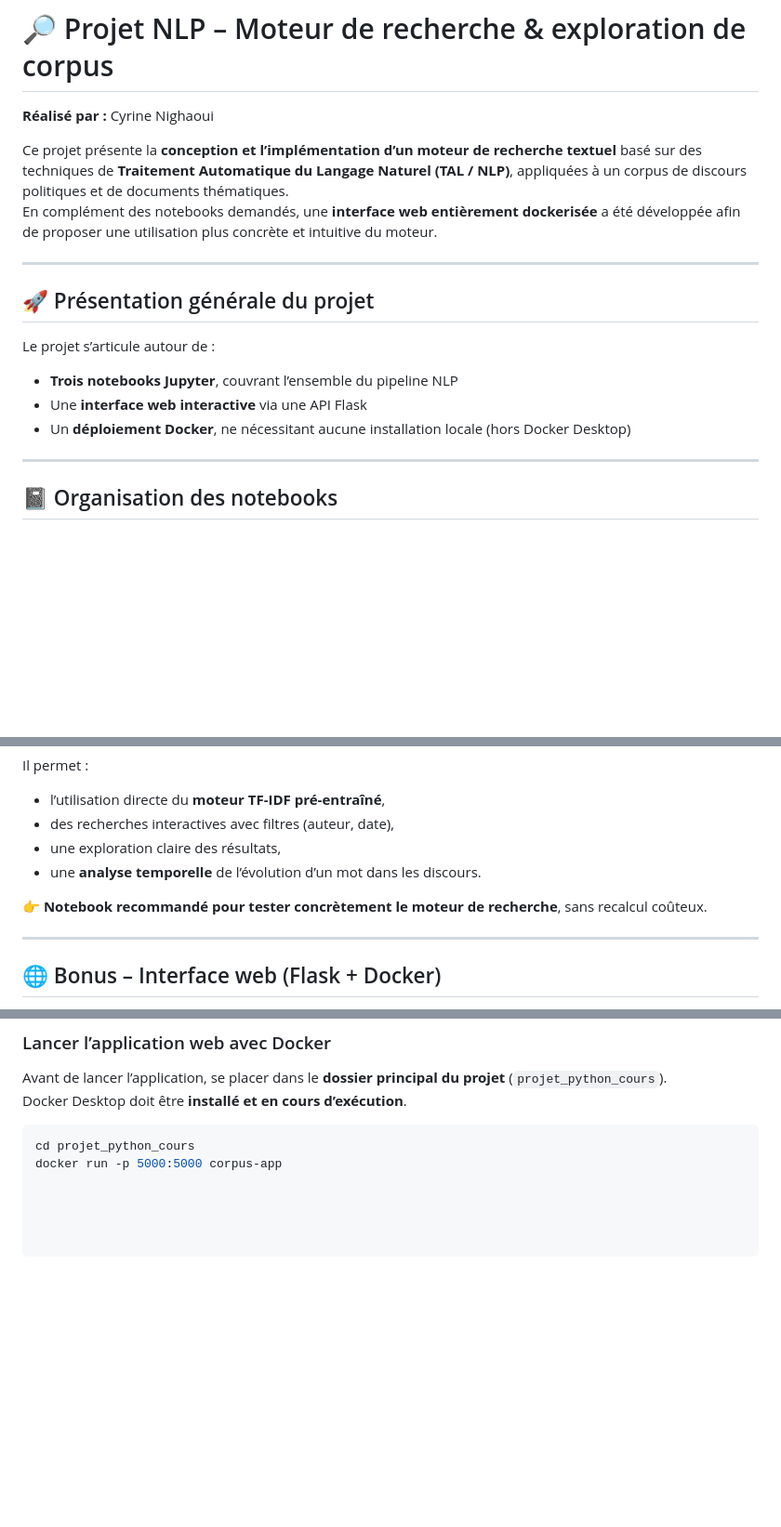
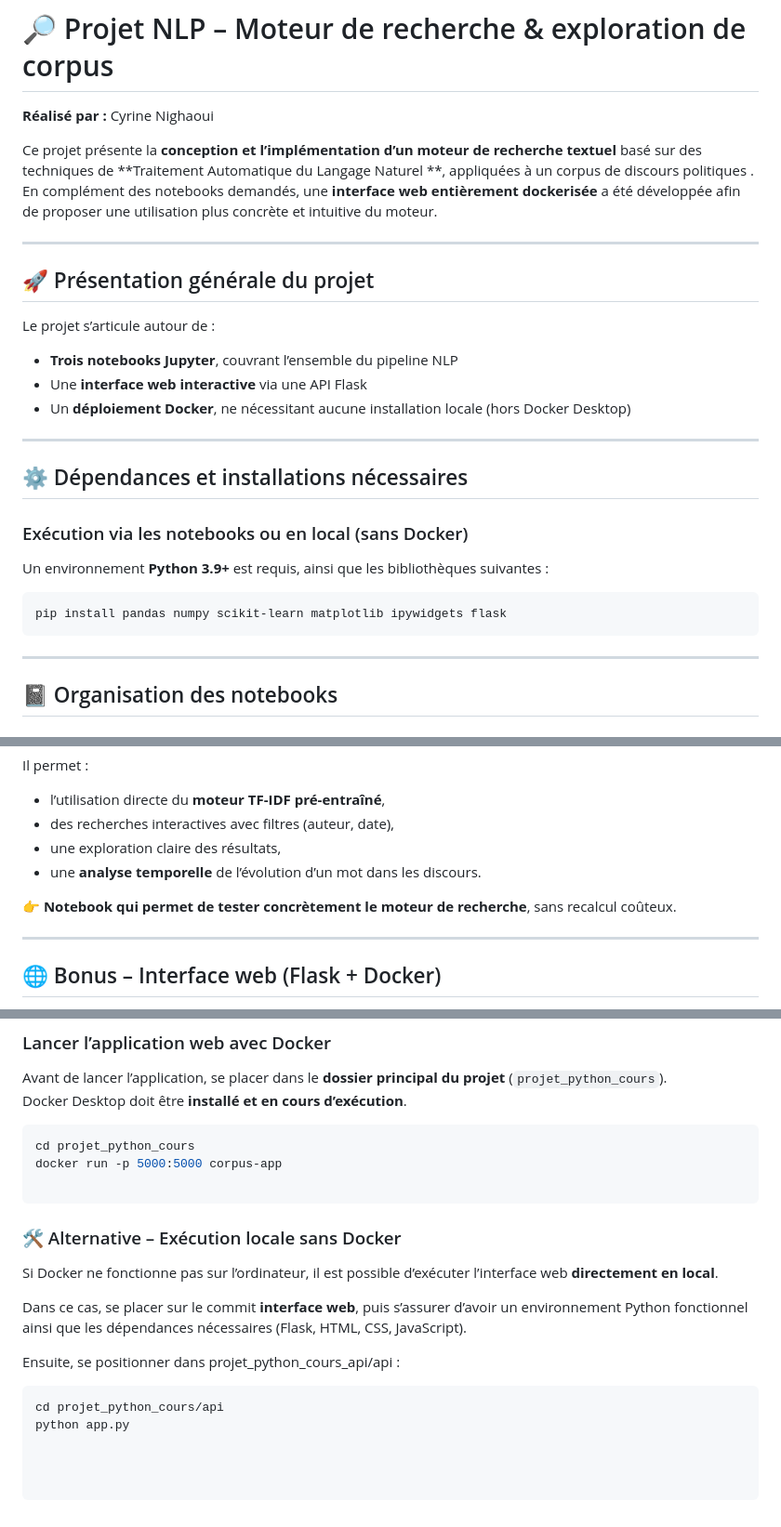
Before and after one commit to cyrinenighaoui/mini-projet-python, a Markdown page: README.md, 3 parts joined by grey strips. Shown: that part at 93% size. Drawn GitHub-style; blank space fills up the shorter version.

Commit message:
Amelioration ReadmeFile

````diff
--- a/README.md
+++ b/README.md
@@ -2,7 +2,7 @@
 
 **Réalisé par :** Cyrine Nighaoui
 
-Ce projet présente la **conception et l’implémentation d’un moteur de recherche textuel** basé sur des techniques de **Traitement Automatique du Langage Naturel (TAL / NLP)**, appliquées à un corpus de discours politiques et de documents thématiques.
+Ce projet présente la **conception et l’implémentation d’un moteur de recherche textuel** basé sur des techniques de **Traitement Automatique du Langage Naturel **, appliquées à un corpus de discours politiques .
 En complément des notebooks demandés, une **interface web entièrement dockerisée** a été développée afin de proposer une utilisation plus concrète et intuitive du moteur.
 
 ---
@@ -15,6 +15,17 @@ Le projet s’articule autour de :
 - Une **interface web interactive** via une API Flask
 - Un **déploiement Docker**, ne nécessitant aucune installation locale (hors Docker Desktop)
 
+---
+
+## ⚙️ Dépendances et installations nécessaires
+
+### Exécution via les notebooks ou en local (sans Docker)
+
+Un environnement **Python 3.9+** est requis, ainsi que les bibliothèques suivantes :
+
+```bash
+pip install pandas numpy scikit-learn matplotlib ipywidgets flask
+```
 ---
 
 ## 📓 Organisation des notebooks
@@ -61,7 +72,7 @@ Il permet :
 - une exploration claire des résultats,
 - une **analyse temporelle** de l’évolution d’un mot dans les discours.
 
-👉 **Notebook recommandé pour tester concrètement le moteur de recherche**, sans recalcul coûteux.
+👉 **Notebook qui permet de  tester concrètement le moteur de recherche**, sans recalcul coûteux.
 
 ---
 
@@ -94,3 +105,17 @@ Docker Desktop doit être **installé et en cours d’exécution**.
 ```bash
 cd projet_python_cours
 docker run -p 5000:5000 corpus-app
+
+```
+
+### 🛠️ Alternative – Exécution locale sans Docker
+
+Si Docker ne fonctionne pas sur l’ordinateur, il est possible d’exécuter l’interface web **directement en local**.
+
+Dans ce cas, se placer sur le commit **interface web**, puis s’assurer d’avoir un environnement Python fonctionnel ainsi que les dépendances nécessaires (Flask, HTML, CSS, JavaScript).
+
+Ensuite, se positionner dans projet_python_cours_api/api :
+
+```bash
+cd projet_python_cours/api
+python app.py
````
